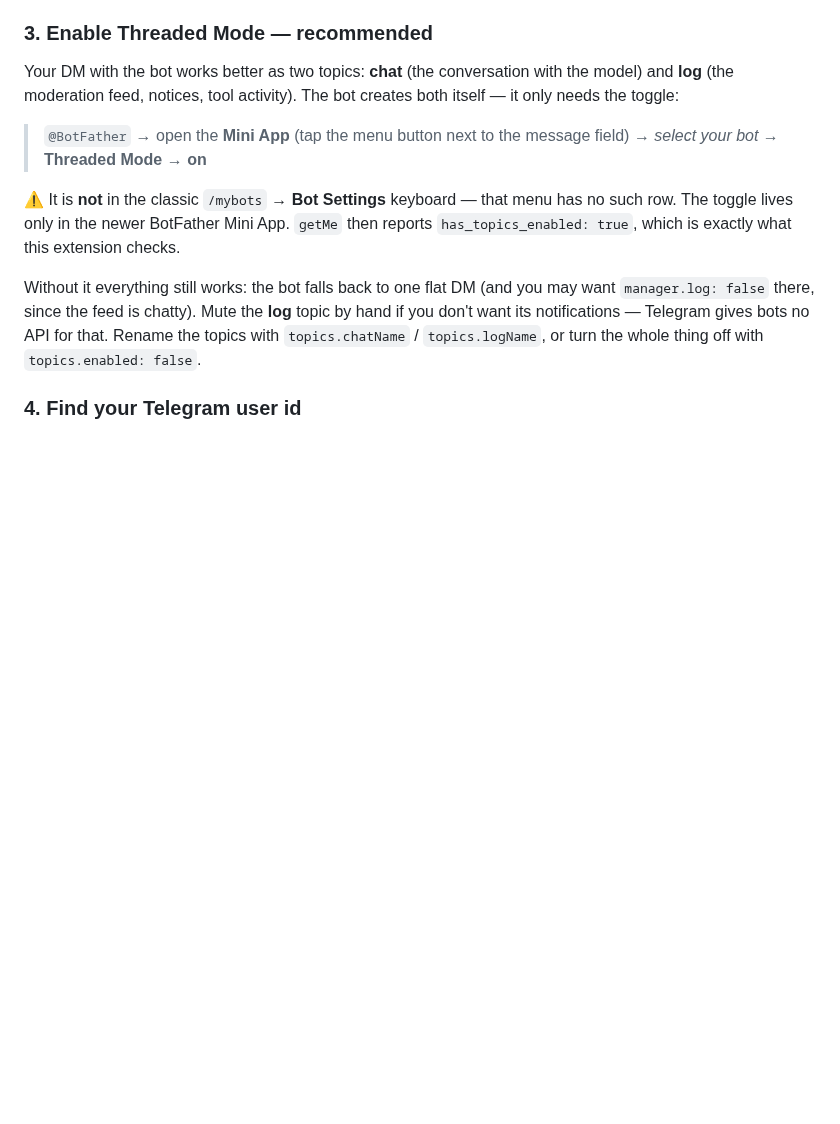
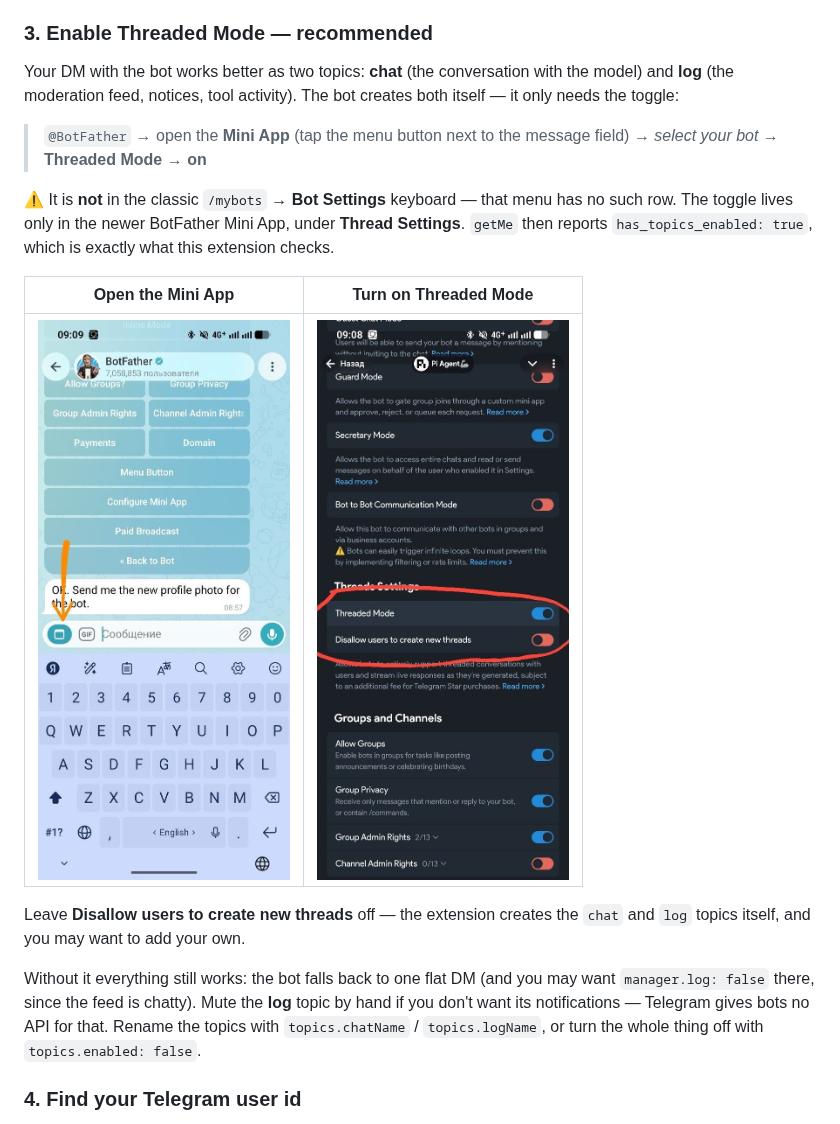
Before and after one commit to m62624/pi-telegram-manager, a Markdown page: README.md, the part around the change. Rendered like a GitHub page; pictures changed too: assets/threaded-mode-1-open-mini-app.jpg (added), assets/threaded-mode-2-toggle.jpg (added); blank space fills up the shorter version.

Commit message:
docs: show where Threaded Mode lives with two screenshots
Co-Authored-By: Claude Opus 4.8 <noreply@anthropic.com>

```diff
--- a/README.md
+++ b/README.md
@@ -78,7 +78,13 @@ Your DM with the bot works better as two topics: **chat** (the conversation with
 
 > `@BotFather` → open the **Mini App** (tap the menu button next to the message field) → *select your bot* → **Threaded Mode** → **on**
 
-⚠️ It is **not** in the classic `/mybots` → **Bot Settings** keyboard — that menu has no such row. The toggle lives only in the newer BotFather Mini App. `getMe` then reports `has_topics_enabled: true`, which is exactly what this extension checks.
+⚠️ It is **not** in the classic `/mybots` → **Bot Settings** keyboard — that menu has no such row. The toggle lives only in the newer BotFather Mini App, under **Thread Settings**. `getMe` then reports `has_topics_enabled: true`, which is exactly what this extension checks.
+
+| Open the Mini App | Turn on Threaded Mode |
+| --- | --- |
+| <img src="assets/threaded-mode-1-open-mini-app.jpg" alt="The BotFather Mini App button, left of the message field" width="320"> | <img src="assets/threaded-mode-2-toggle.jpg" alt="Thread Settings → Threaded Mode, on" width="320"> |
+
+Leave **Disallow users to create new threads** off — the extension creates the `chat` and `log` topics itself, and you may want to add your own.
 
 Without it everything still works: the bot falls back to one flat DM (and you may want `manager.log: false` there, since the feed is chatty). Mute the **log** topic by hand if you don't want its notifications — Telegram gives bots no API for that. Rename the topics with `topics.chatName` / `topics.logName`, or turn the whole thing off with `topics.enabled: false`.
 
```
